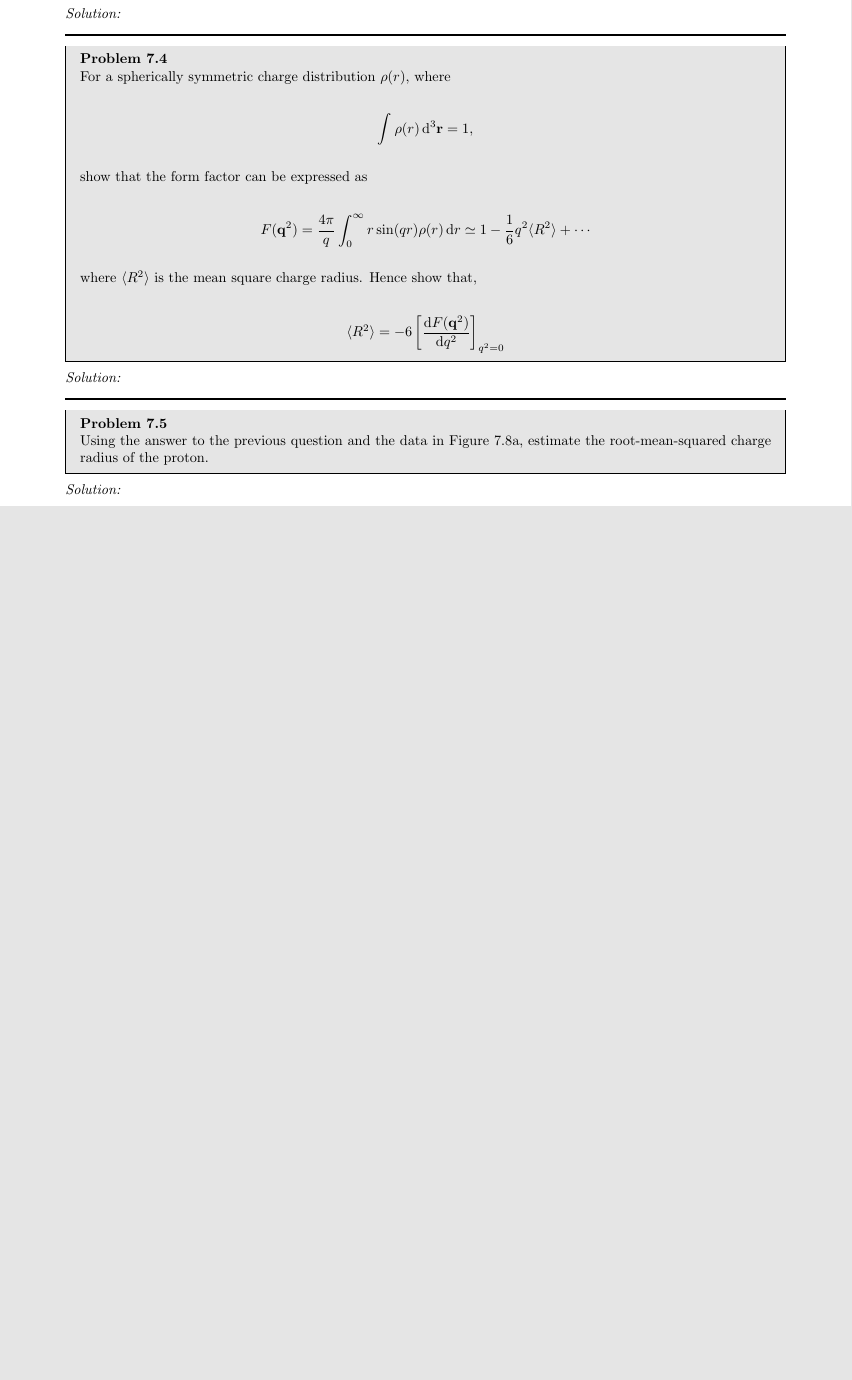
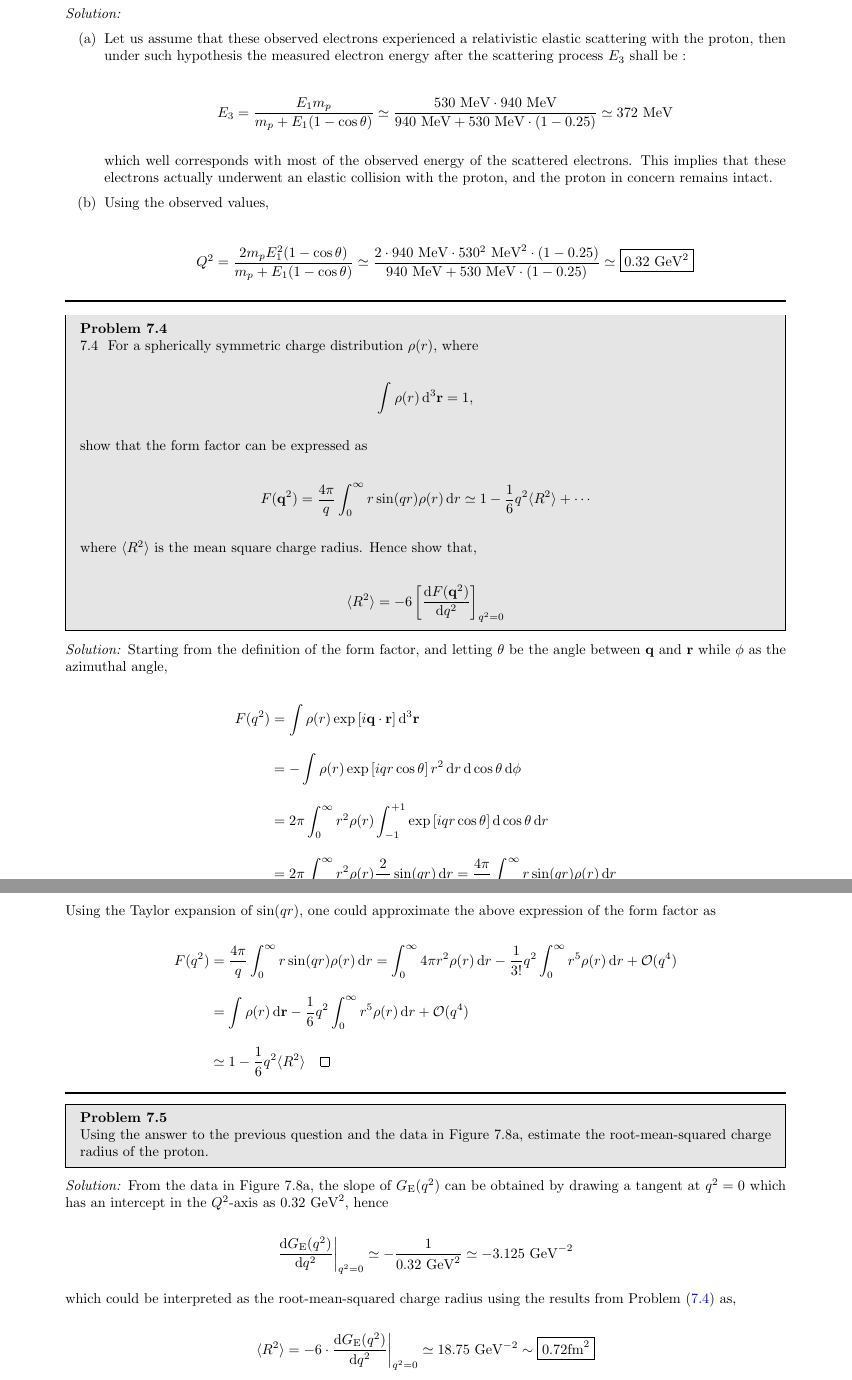
Before and after one commit to youngwan-kim/ParticlePhysicsStudy, a LaTeX document (main.tex, which reads Sections/Ch7.tex): part of page 39 of 42 before the commit and two parts of pages 39 and 40 of 43 after it, the two joined at a grey line, cut so that both start at the same text, the shorter picture padded with empty space. Compiled offline with pdfLaTeX.

Commit message:
Ch7.3~5 update

```diff
--- a/Sections/Ch7.tex
+++ b/Sections/Ch7.tex
@@ -52,14 +52,27 @@ The author stated in the \href{https://www.hep.phy.cam.ac.uk/~thomson/MPP/Modern
     \end{enumerate}
 \end{problem}
 \begin{solution}
+\begin{enumerate}[label=(\alph*)]
+    \item Let us assume that these observed electrons experienced a relativistic elastic scattering with the proton, then under such hypothesis the measured electron energy after the scattering process $E_3$ shall be :
 
+    \begin{align*}
+        E_3 = \frac{E_1 m_p}{m_p + E_1 (1-\cos\theta)} \simeq \frac{530\MeV \cdot 940 \MeV}{940 \MeV + 530 \MeV \cdot (1-0.25)} \simeq 372 \MeV
+    \end{align*}\\
+    which well corresponds with most of the observed energy of the scattered electrons. This implies that these electrons actually underwent an elastic collision with the proton, and the proton in concern remains intact.
+
+    \item Using the observed values,
+
+    \begin{align*}
+        Q^2 = \frac{2m_p E_1^2(1-\cos\theta)}{m_p + E_1 (1-\cos\theta)} \simeq \frac{2\cdot 940 \MeV \cdot 530^2 \MeV^2 \cdot (1-0.25)}{940 \MeV + 530 \MeV \cdot (1-0.25)} \simeq \boxed{0.32 \GeV^2}
+    \end{align*}
+\end{enumerate}
 \end{solution}
 
 \noindent\rule{7in}{1.5pt}
 
 %%%%%%%%%%%%%%%%%%%%%%%%%%%%%%%%%%%%%%%%%%%%%%%%%%%%%%%%%%%%%%%%%%%%%%%%%%%%%%%%%%%%%%%%%%%%%%%%%%%%%%%%%%%%%%%%%%%%%%%%%%%%%%%%%%%%%%%%
 
-\begin{problem}{7.4}
+\begin{problem}{7.4} \customlabel{P7.4}{7.4}
     For a spherically symmetric charge distribution $\rho(r)$, where
 
     \begin{align*}
@@ -77,7 +90,21 @@ The author stated in the \href{https://www.hep.phy.cam.ac.uk/~thomson/MPP/Modern
     \end{align*}
 \end{problem}
 \begin{solution}
+Starting from the definition of the form factor, and letting $\theta$ be the angle between $\mathbf{q}$ and $\mathbf{r}$ while $\phi$ as the azimuthal angle,
 
+\begin{align*}
+    F(q^2) &= \int \rho(r) \exp\left[i\mathbf{q}\cdot\mathbf{r}\right] \dif^3 \mathbf{r} \\[0.12in]
+           &= -\int \rho(r) \exp\left[ iqr\cos\theta \right]  r^2 \dif r \dif \cos\theta \dif \phi \\[0.12in]
+           &=  2\pi \int_0^\infty r^2 \rho(r) \int_{-1}^{+1} \exp\left[ iqr\cos\theta \right] \dif \cos\theta    \dif r \\[0.12in]
+           &= 2\pi \int_0^\infty r^2 \rho(r) \frac{2}{qr} \sin(qr) \dif r = \frac{4\pi}{q} \int^\infty_0 r \sin(qr) \rho(r) \dif r
+\end{align*}\\
+Using the Taylor expansion of $\sin(qr)$, one could approximate the above expression of the form factor as
+
+\begin{align*}
+    F(q^2) &=  \frac{4\pi}{q} \int^\infty_0 r \sin(qr) \rho(r) \dif r = \int_0^\infty 4\pi r^2 \rho(r) \dif r - \frac{1}{3!} q^2 \int_0^\infty r^5 \rho(r) \dif r + \mathcal{O}(q^4) \\[0.12in]
+    &= \int \rho(r) \dif \mathbf{r} - \frac{1}{6} q^2 \int_0^\infty r^5 \rho(r) \dif r + \mathcal{O}(q^4)  \\[0.12in]
+    &\simeq 1 - \frac{1}{6}q^2 \expval{R^2} \qed
+\end{align*}
 \end{solution}
 
 \noindent\rule{7in}{1.5pt}
@@ -89,7 +116,16 @@ The author stated in the \href{https://www.hep.phy.cam.ac.uk/~thomson/MPP/Modern
     radius of the proton.
 \end{problem}
 \begin{solution}
+From the data in Figure 7.8a, the slope of $G_{\text{E}}(q^2)$ can be obtained by drawing a tangent at $q^2=0$ which has an intercept in the $Q^2$-axis as $0.32 \GeV^2$, hence
 
+\begin{align*}
+    \frac{\dif G_{\text{E}}(q^2)}{\dif q^2} \bigg|_{\scriptsize q^2=0} \simeq - \frac{1}{0.32 \GeV^2} \simeq -3.125 \GeV^{-2}
+\end{align*}\\
+which could be interpreted as the root-mean-squared charge radius using the results from Problem (\ref{P7.4}) as,
+
+\begin{align*}
+    \expval{R^2} = -6 \cdot \frac{\dif G_{\text{E}}(q^2)}{\dif q^2} \bigg|_{\scriptsize q^2=0} \simeq 18.75 \GeV^{-2} \sim\boxed{ 0.72 \text{fm}^2}
+\end{align*}
 \end{solution}
 
 \noindent\rule{7in}{1.5pt}
```
Also changed, not shown: README.md, main.pdf, Sections/Ch7.tex (5 more changed lines).
